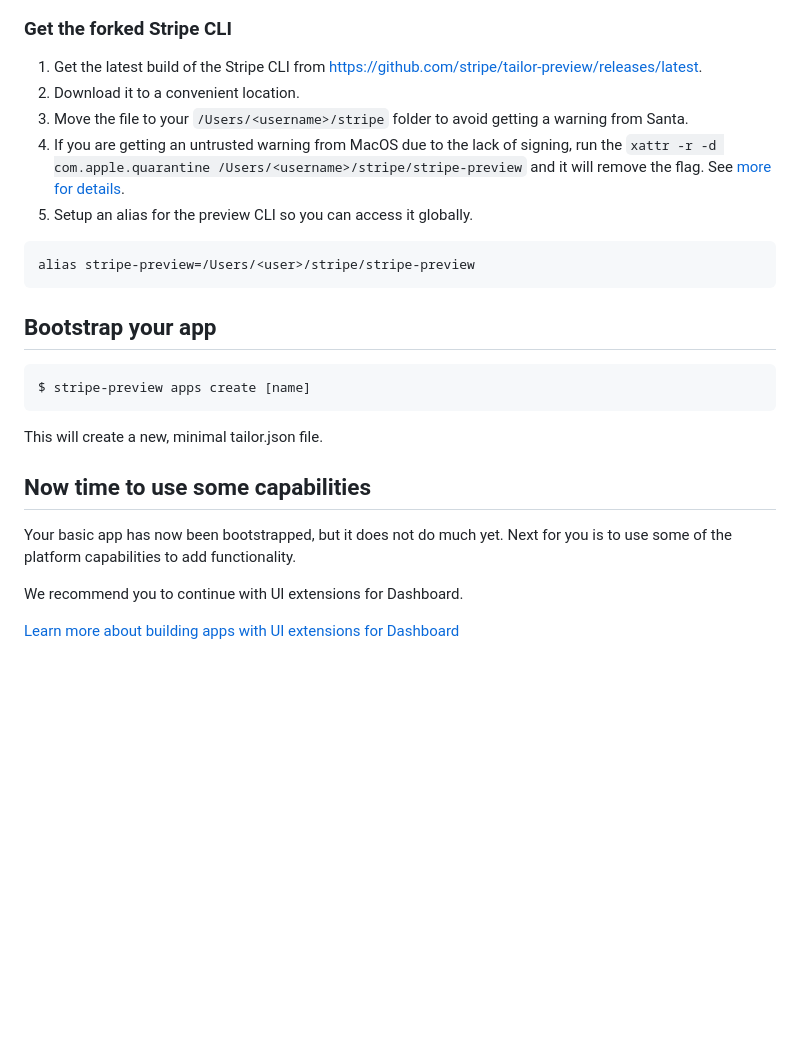
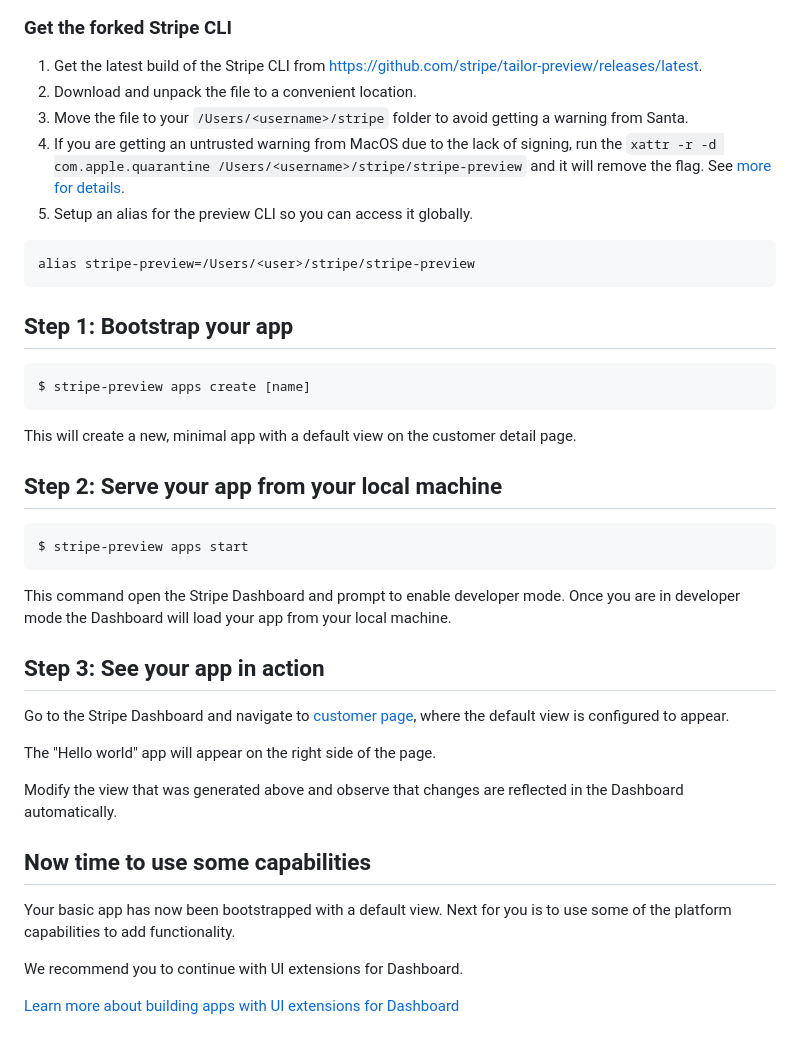
Before and after one commit to stripe/stripe-apps, a Markdown page: docs/create/README.md, the part around the change. GitHub-like rendering; blank space fills up the shorter version.

````diff
--- a/docs/create/README.md
+++ b/docs/create/README.md
@@ -22,7 +22,7 @@ You can find your account ID in the top right corner of the [**Account settings*
 
 ### Get the forked Stripe CLI
 1. Get the latest build of the Stripe CLI from https://github.com/stripe/tailor-preview/releases/latest.
-1. Download it to a convenient location.
+1. Download and unpack the file to a convenient location.
 1. Move the file to your `/Users/<username>/stripe` folder to avoid getting a warning from Santa.
 1. If you are getting an untrusted warning from MacOS due to the lack of signing, run the `xattr -r -d com.apple.quarantine /Users/<username>/stripe/stripe-preview` and it will remove the flag. See [more for details](https://apple.stackexchange.com/questions/337268/how-can-i-remove-the-downloaded-from-the-internet-security-from-all-files-in-a).
 1. Setup an alias for the preview CLI so you can access it globally.
@@ -30,16 +30,31 @@ You can find your account ID in the top right corner of the [**Account settings*
 alias stripe-preview=/Users/<user>/stripe/stripe-preview
 ```
 
-## Bootstrap your app
+## Step 1: Bootstrap your app
 ```sh
 $ stripe-preview apps create [name]
 ```
 
-This will create a new, minimal tailor.json file.
+This will create a new, minimal app with a default view on the customer detail page.
+
+## Step 2: Serve your app from your local machine
+```sh
+$ stripe-preview apps start
+```
+
+This command open the Stripe Dashboard and prompt to enable developer mode. Once you are in developer mode the Dashboard will load your app from your local machine.
+
+## Step 3: See your app in action
+Go to the Stripe Dashboard and navigate to [customer page](https://dashboard.stripe.com/customers), where the default view is configured to appear.
+
+The "Hello world" app will appear on the right side of the page.
+
+Modify the view that was generated above and observe that changes are reflected in the Dashboard automatically.
+
 
 ## Now time to use some capabilities
 
-Your basic app has now been bootstrapped, but it does not do much yet. Next for you is to use some of the platform capabilities to add functionality.
+Your basic app has now been bootstrapped with a default view. Next for you is to use some of the platform capabilities to add functionality.
 
 We recommend you to continue with UI extensions for Dashboard.
 
````
Also changed, not shown: docs/ui-extensions/README.md (+20 -43 lines), examples/cloudflare-workers-kv/README.md (+2 -2 lines), docs/ui-extensions/customer_hello.jpg (deleted), docs/ui-extensions/customer_hello.png (added).
